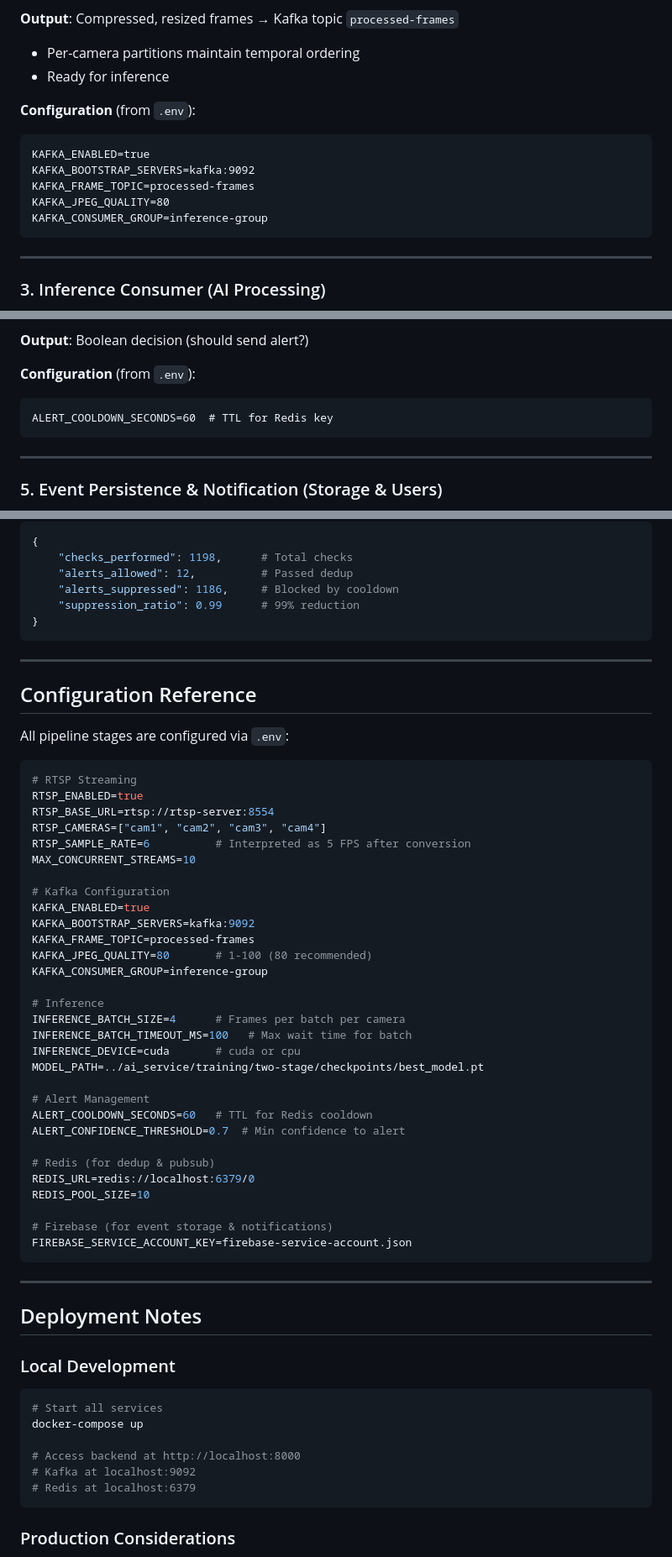
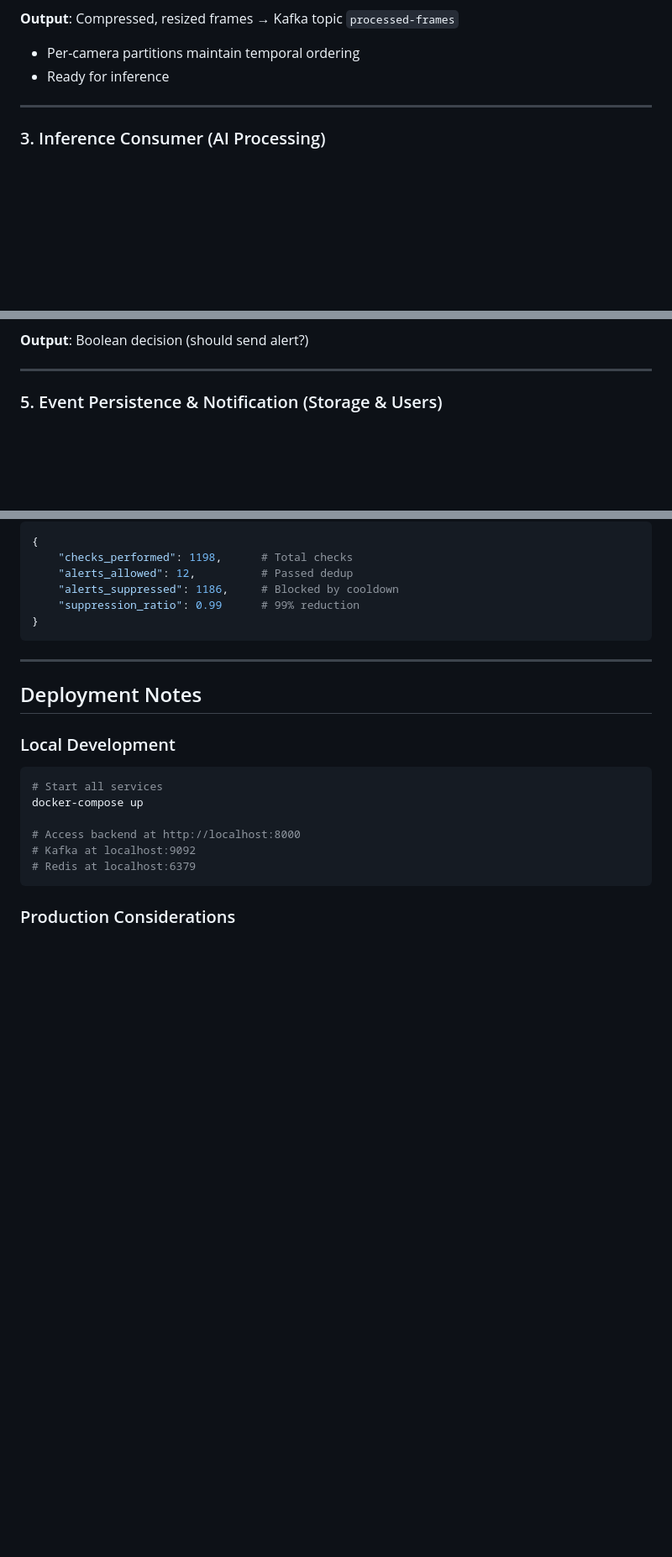
Before and after one commit to tiao051/Violence-Detection, a Markdown page: docs/backend_documentation.md, 3 parts joined by grey strips. Shown: that part at 84% size. Drawn GitHub-style; blank space fills up the shorter version.

Commit message:
refactor: remove obsolete configuration sections from backend documentation

````diff
--- a/docs/backend_documentation.md
+++ b/docs/backend_documentation.md
@@ -108,15 +108,6 @@ RTSP_CAMERAS=["cam1", "cam2", "cam3", "cam4"]
 - Per-camera partitions maintain temporal ordering
 - Ready for inference
 
-**Configuration** (from `.env`):
-```
-KAFKA_ENABLED=true
-KAFKA_BOOTSTRAP_SERVERS=kafka:9092
-KAFKA_FRAME_TOPIC=processed-frames
-KAFKA_JPEG_QUALITY=80
-KAFKA_CONSUMER_GROUP=inference-group
-```
-
 ---
 
 ### 3. Inference Consumer (AI Processing)
@@ -241,11 +224,6 @@ KAFKA_CONSUMER_GROUP=inference-group
 - **TTL-Based**: Automatic cleanup (no stale state)
 
 **Output**: Boolean decision (should send alert?)
-
-**Configuration** (from `.env`):
-```
-ALERT_COOLDOWN_SECONDS=60  # TTL for Redis key
-```
 
 ---
 
@@ -543,45 +516,6 @@ Each stage exposes metrics for observability:
 
 ---
 
-## Configuration Reference
-
-All pipeline stages are configured via `.env`:
-
-```bash
-# RTSP Streaming
-RTSP_ENABLED=true
-RTSP_BASE_URL=rtsp://rtsp-server:8554
-RTSP_CAMERAS=["cam1", "cam2", "cam3", "cam4"]
-RTSP_SAMPLE_RATE=6          # Interpreted as 5 FPS after conversion
-MAX_CONCURRENT_STREAMS=10
-
-# Kafka Configuration
-KAFKA_ENABLED=true
-KAFKA_BOOTSTRAP_SERVERS=kafka:9092
-KAFKA_FRAME_TOPIC=processed-frames
-KAFKA_JPEG_QUALITY=80       # 1-100 (80 recommended)
-KAFKA_CONSUMER_GROUP=inference-group
-
-# Inference
-INFERENCE_BATCH_SIZE=4      # Frames per batch per camera
-INFERENCE_BATCH_TIMEOUT_MS=100   # Max wait time for batch
-INFERENCE_DEVICE=cuda       # cuda or cpu
-MODEL_PATH=../ai_service/training/two-stage/checkpoints/best_model.pt
-
-# Alert Management
-ALERT_COOLDOWN_SECONDS=60   # TTL for Redis cooldown
-ALERT_CONFIDENCE_THRESHOLD=0.7  # Min confidence to alert
-
-# Redis (for dedup & pubsub)
-REDIS_URL=redis://localhost:6379/0
-REDIS_POOL_SIZE=10
-
-# Firebase (for event storage & notifications)
-FIREBASE_SERVICE_ACCOUNT_KEY=firebase-service-account.json
-```
-
----
-
 ## Deployment Notes
 
 ### Local Development
````
Also changed, not shown: other parts of docs/backend_documentation.md (+3 -16 lines).
